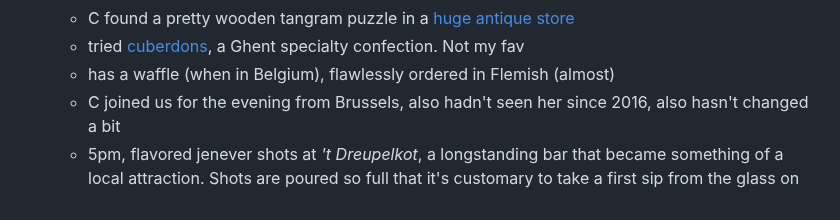
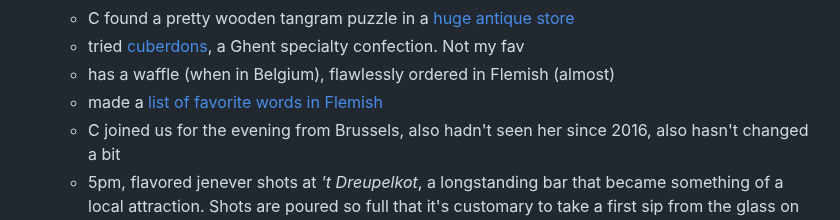
Before and after one commit to robinmetral/website, a Markdown page: pages/notes/weeknote-33-berlin-brussels.md, the part around the change. GitHub-like rendering.

Commit message:
Add favorite words in Flemish

```diff
--- a/pages/notes/weeknote-33-berlin-brussels.md
+++ b/pages/notes/weeknote-33-berlin-brussels.md
@@ -49,6 +49,7 @@ C and I had been to Brussels twice in the last few years. Once on the way to Lo
   - C found a pretty wooden tangram puzzle in a [huge antique store](https://www.antiek-depot.com/)
   - tried [cuberdons](https://visit.gent.be/en/cuberdons), a Ghent specialty confection. Not my fav
   - has a waffle (when in Belgium), flawlessly ordered in Flemish (almost)
+  - made a [list of favorite words in Flemish](/notes/favorite-words-in-flemish/)
   - C joined us for the evening from Brussels, also hadn't seen her since 2016, also hasn't changed a bit
   - 5pm, flavored jenever shots at _'t Dreupelkot_, a longstanding bar that became something of a local attraction. Shots are poured so full that it's customary to take a first sip from the glass on the bar counter. The chili shot is properly spicy
   - next bar is _het Spijker_, a cosy candlelit table upstairs. Beers and sharing plates of tasteless cheese, favored up with mustard and... celery salt?? (apparently another Belgian specialty)
```
Also changed, not shown: pages/notes/favorite-words-in-flemish.md (added, +22 -0 lines).
